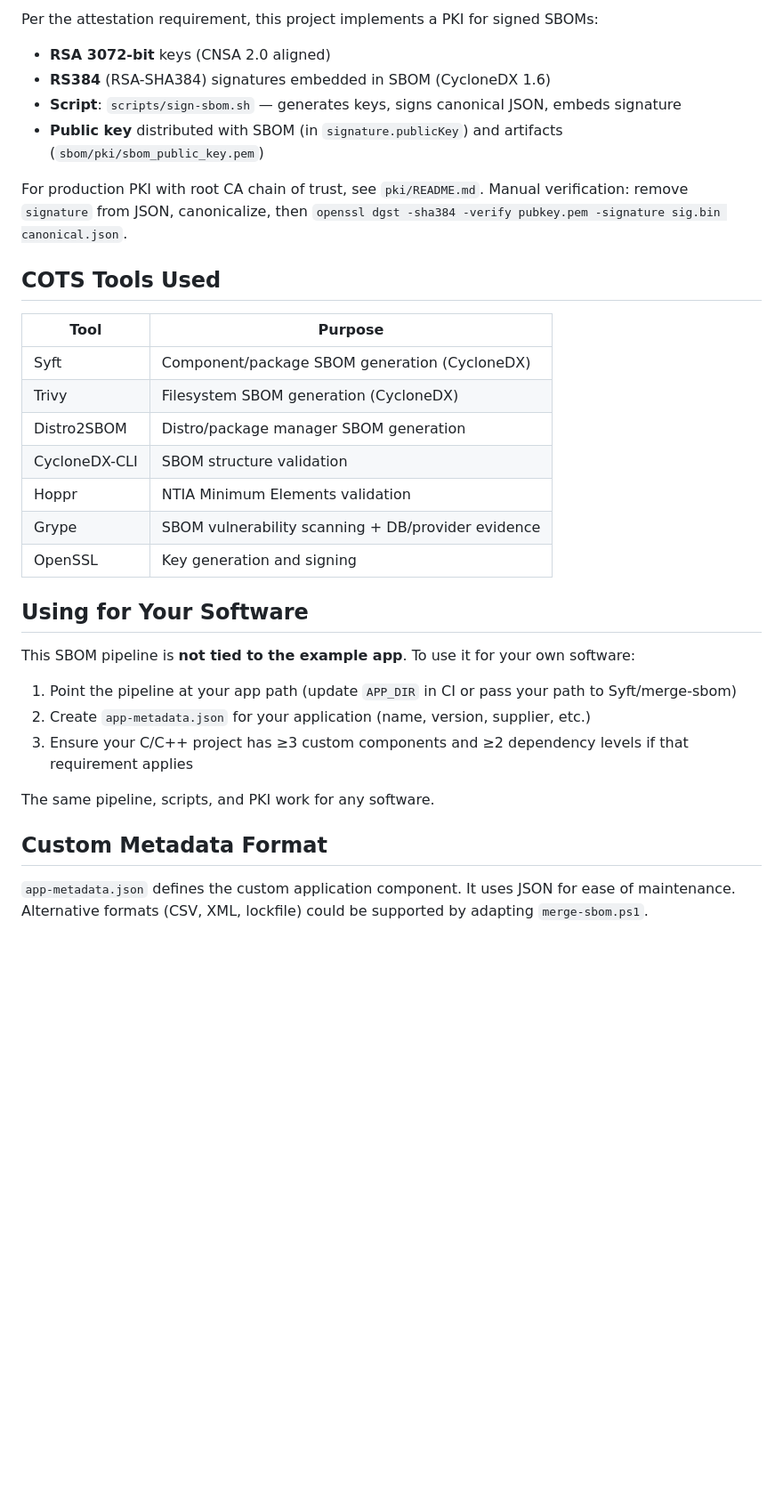
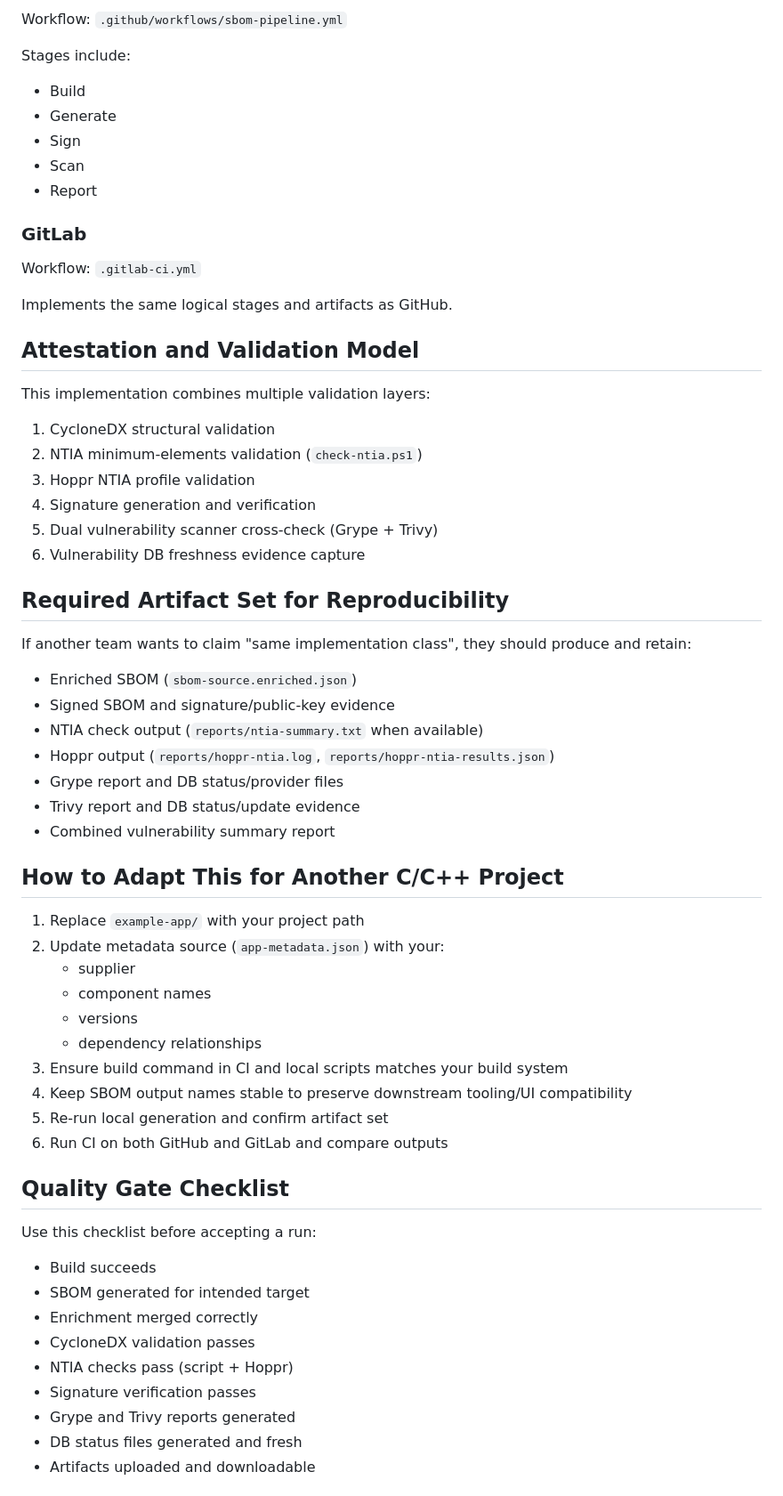
Before and after one commit to Richmansolom/SBOM-ATTESTATION, a Markdown page: README.md, the part around one of its changes. Shown at 89% size. Rendered like a GitHub page; blank space fills up the shorter version.

```diff
--- a/README.md
+++ b/README.md
@@ -153,35 +168,67 @@ docker run --rm sbom-demo-app:1.0
 
-Per the attestation requirement, this project implements a PKI for signed SBOMs:
+Workflow: `.github/workflows/sbom-pipeline.yml`
 
-- **RSA 3072-bit** keys (CNSA 2.0 aligned)
-- **RS384** (RSA-SHA384) signatures embedded in SBOM (CycloneDX 1.6)
-- **Script**: `scripts/sign-sbom.sh` — generates keys, signs canonical JSON, embeds signature
-- **Public key** distributed with SBOM (in `signature.publicKey`) and artifacts (`sbom/pki/sbom_public_key.pem`)
+Stages include:
 
-For production PKI with root CA chain of trust, see `pki/README.md`. Manual verification: remove `signature` from JSON, canonicalize, then `openssl dgst -sha384 -verify pubkey.pem -signature sig.bin canonical.json`.
+- Build
+- Generate
+- Sign
+- Scan
+- Report
 
-## COTS Tools Used
+### GitLab
 
-| Tool           | Purpose                          |
-|----------------|----------------------------------|
-| Syft           | Component/package SBOM generation (CycloneDX) |
-| Trivy          | Filesystem SBOM generation (CycloneDX) |
-| Distro2SBOM    | Distro/package manager SBOM generation |
-| CycloneDX-CLI  | SBOM structure validation        |
-| Hoppr          | NTIA Minimum Elements validation |
-| Grype          | SBOM vulnerability scanning + DB/provider evidence |
-| OpenSSL        | Key generation and signing       |
+Workflow: `.gitlab-ci.yml`
 
-## Using for Your Software
+Implements the same logical stages and artifacts as GitHub.
 
-This SBOM pipeline is **not tied to the example app**. To use it for your own software:
+## Attestation and Validation Model
 
-1. Point the pipeline at your app path (update `APP_DIR` in CI or pass your path to Syft/merge-sbom)
-2. Create `app-metadata.json` for your application (name, version, supplier, etc.)
-3. Ensure your C/C++ project has ≥3 custom components and ≥2 dependency levels if that requirement applies
+This implementation combines multiple validation layers:
 
-The same pipeline, scripts, and PKI work for any software.
+1. CycloneDX structural validation
+2. NTIA minimum-elements validation (`check-ntia.ps1`)
+3. Hoppr NTIA profile validation
+4. Signature generation and verification
+5. Dual vulnerability scanner cross-check (Grype + Trivy)
+6. Vulnerability DB freshness evidence capture
 
-## Custom Metadata Format
+## Required Artifact Set for Reproducibility
 
-`app-metadata.json` defines the custom application component. It uses JSON for ease of maintenance. Alternative formats (CSV, XML, lockfile) could be supported by adapting `merge-sbom.ps1`.
+If another team wants to claim "same implementation class", they should produce and retain:
+
+- Enriched SBOM (`sbom-source.enriched.json`)
+- Signed SBOM and signature/public-key evidence
+- NTIA check output (`reports/ntia-summary.txt` when available)
+- Hoppr output (`reports/hoppr-ntia.log`, `reports/hoppr-ntia-results.json`)
+- Grype report and DB status/provider files
+- Trivy report and DB status/update evidence
+- Combined vulnerability summary report
+
+## How to Adapt This for Another C/C++ Project
+
+1. Replace `example-app/` with your project path
+2. Update metadata source (`app-metadata.json`) with your:
+   - supplier
+   - component names
+   - versions
+   - dependency relationships
+3. Ensure build command in CI and local scripts matches your build system
+4. Keep SBOM output names stable to preserve downstream tooling/UI compatibility
+5. Re-run local generation and confirm artifact set
+6. Run CI on both GitHub and GitLab and compare outputs
+
+## Quality Gate Checklist
+
+Use this checklist before accepting a run:
+
+- Build succeeds
+- SBOM generated for intended target
+- Enrichment merged correctly
+- CycloneDX validation passes
+- NTIA checks pass (script + Hoppr)
+- Signature verification passes
+- Grype and Trivy reports generated
+- DB status files generated and fresh
+- Artifacts uploaded and downloadable
+
```
Also changed, not shown: other parts of README.md (+124 -96 lines).
